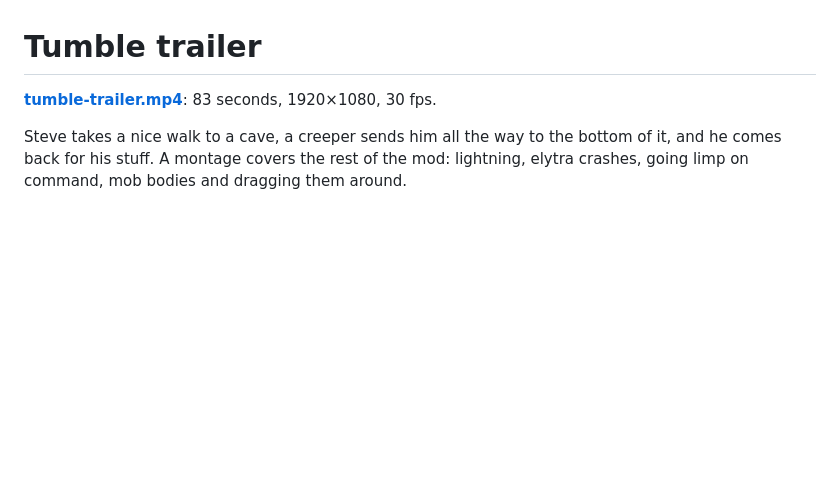
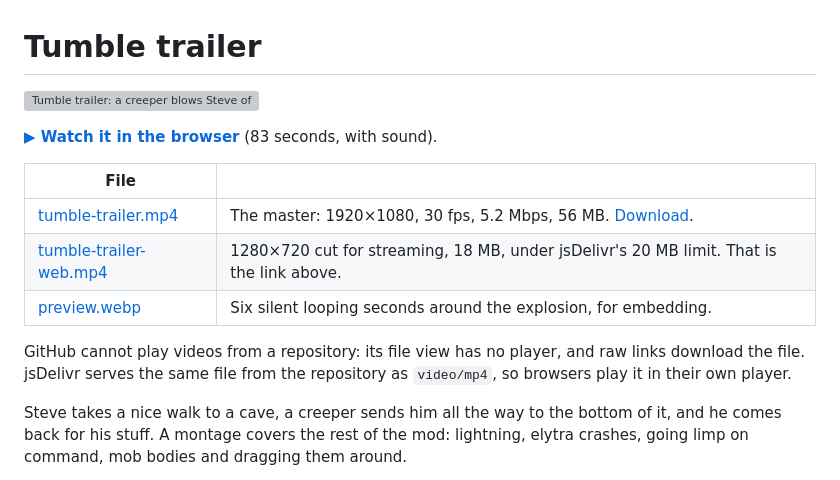
Before and after one commit to ShrimpScript/Tumble, a Markdown page: trailer/README.md, the part around the change. Rendered like a GitHub page; blank space fills up the shorter version; grey boxes are pictures that could not be loaded.

Commit message:
Embed the trailer in the READMEs
The main README gets a Trailer section: the animated preview, linked to the
720p cut on jsDelivr, which serves it as video/mp4 so browsers play it
inline. GitHub's own file view and raw links cannot play video. The trailer
README lists the three files and links the 1080p download.

Co-Authored-By: Claude Opus 5.5 <noreply@anthropic.com>
Claude-Session: https://claude.ai/code/session_01EGuAKMjwE1gRhgXFwFVALy

```diff
--- a/trailer/README.md
+++ b/trailer/README.md
@@ -1,6 +1,19 @@
 # Tumble trailer
 
-**[tumble-trailer.mp4](tumble-trailer.mp4)**: 83 seconds, 1920×1080, 30 fps.
+<a href="https://cdn.jsdelivr.net/gh/ShrimpScript/Tumble@main/trailer/tumble-trailer-web.mp4"><img src="preview.webp" alt="Tumble trailer: a creeper blows Steve off a ledge and down a cave" width="720"></a>
+
+**[▶ Watch it in the browser](https://cdn.jsdelivr.net/gh/ShrimpScript/Tumble@main/trailer/tumble-trailer-web.mp4)**
+(83 seconds, with sound).
+
+| File | |
+|---|---|
+| [tumble-trailer.mp4](tumble-trailer.mp4) | The master: 1920×1080, 30 fps, 5.2 Mbps, 56 MB. [Download](https://github.com/ShrimpScript/Tumble/raw/main/trailer/tumble-trailer.mp4). |
+| [tumble-trailer-web.mp4](tumble-trailer-web.mp4) | 1280×720 cut for streaming, 18 MB, under jsDelivr's 20 MB limit. That is the link above. |
+| [preview.webp](preview.webp) | Six silent looping seconds around the explosion, for embedding. |
+
+GitHub cannot play videos from a repository: its file view has no player, and raw
+links download the file. jsDelivr serves the same file from the repository as
+`video/mp4`, so browsers play it in their own player.
 
 Steve takes a nice walk to a cave, a creeper sends him all the way to the bottom of it,
 and he comes back for his stuff. A montage covers the rest of the mod: lightning, elytra
```
Also changed, not shown: README.md (+9 -0 lines).
